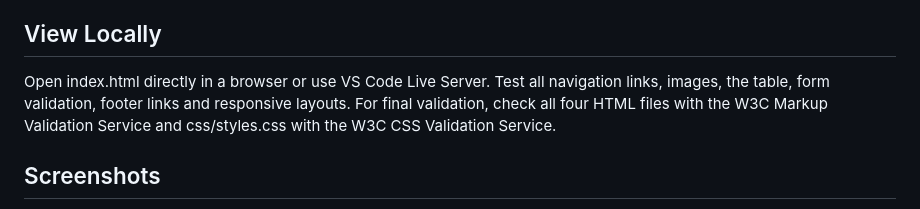
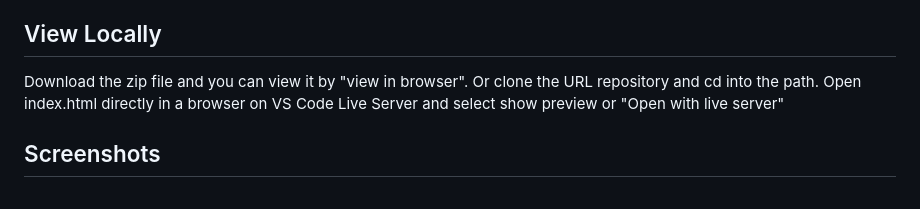
Before and after one commit to wesleyhenry-creator/Capstone-Debug-template, a Markdown page: README.md, the part around the change. Rendered like a GitHub page.

Commit message:
Revise local view instructions in README
Updated instructions for viewing the project locally.

```diff
--- a/README.md
+++ b/README.md
@@ -33,7 +33,7 @@ The site includes the document language, viewport metadata, descriptive page tit
 
 ## View Locally
 
-Open index.html directly in a browser or use VS Code Live Server. Test all navigation links, images, the table, form validation, footer links and responsive layouts. For final validation, check all four HTML files with the W3C Markup Validation Service and css/styles.css with the W3C CSS Validation Service.
+Download the zip file and you can view it by "view in browser". Or clone the URL repository and cd into the path. Open index.html directly in a browser on  VS Code Live Server and select show preview or "Open with live server"
 
 ## Screenshots
 
```
